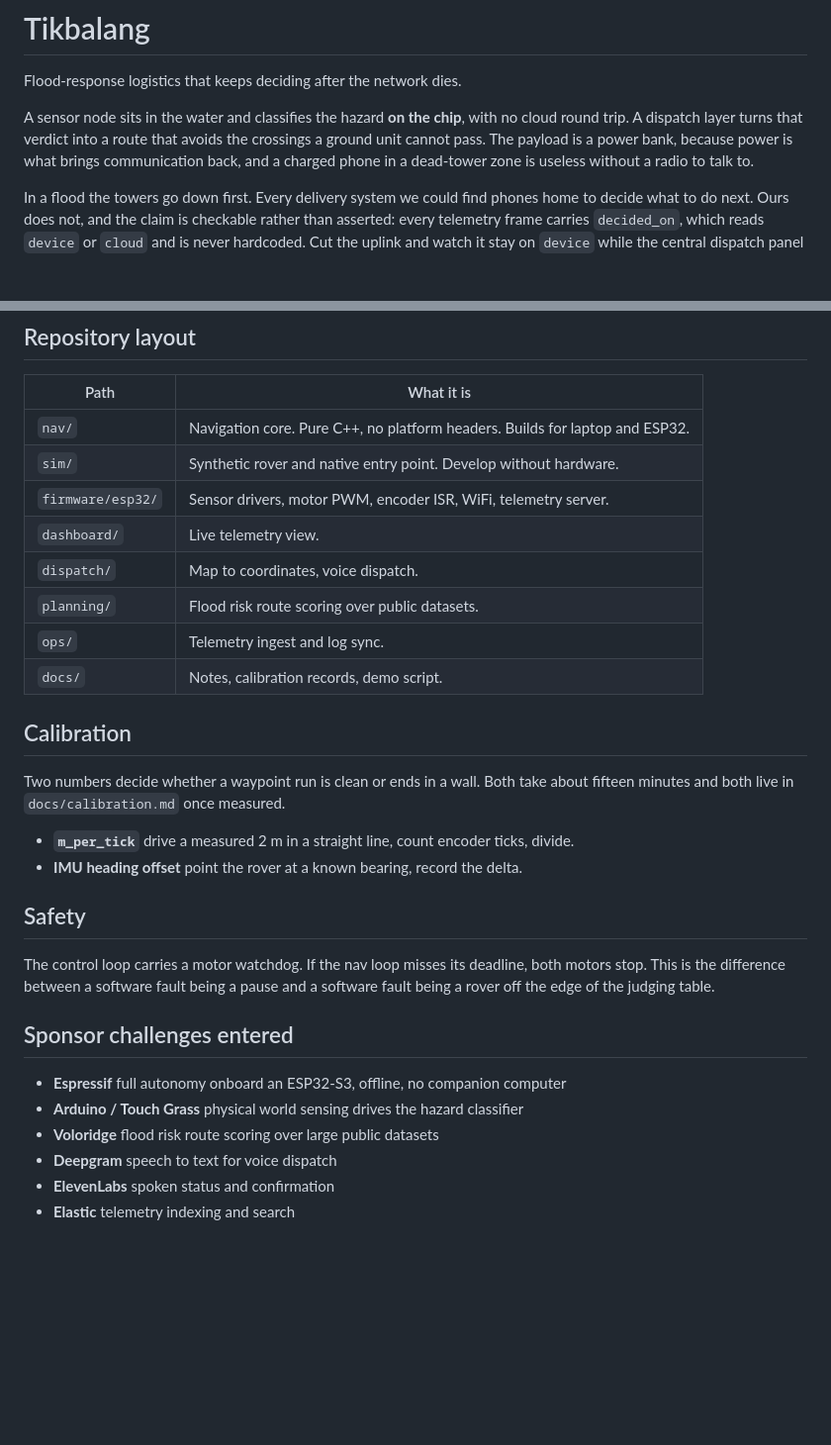
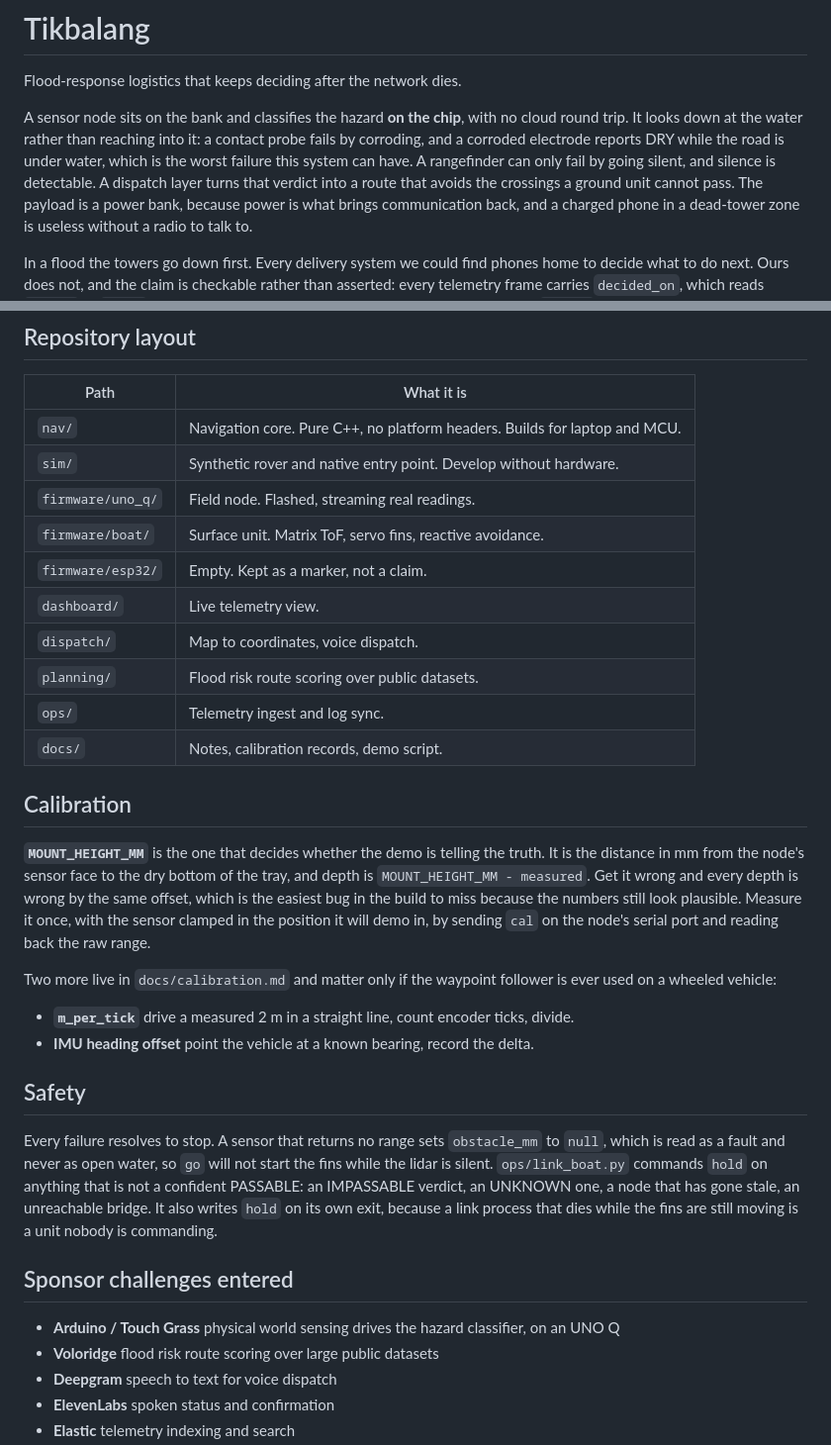
Before and after one commit to ArseniiChan/Tanod, a Markdown page: README.md, 2 parts joined by grey strips. Shown at 99% size. GitHub-like rendering; blank space fills up the shorter version.

Commit message:
Correct README to the hardware that exists

```diff
--- a/README.md
+++ b/README.md
@@ -2,8 +2,11 @@
 
 Flood-response logistics that keeps deciding after the network dies.
 
-A sensor node sits in the water and classifies the hazard **on the chip**, with no
-cloud round trip. A dispatch layer turns that verdict into a route that avoids the
+A sensor node sits on the bank and classifies the hazard **on the chip**, with no
+cloud round trip. It looks down at the water rather than reaching into it: a
+contact probe fails by corroding, and a corroded electrode reports DRY while the
+road is under water, which is the worst failure this system can have. A
+rangefinder can only fail by going silent, and silence is detectable. A dispatch layer turns that verdict into a route that avoids the
 crossings a ground unit cannot pass. The payload is a power bank, because power is
 what brings communication back, and a charged phone in a dead-tower zone is useless
 without a radio to talk to.
@@ -119,9 +130,11 @@ fixes stop an uncalibrated tick constant from compounding without bound.
 
 | Path | What it is |
 |---|---|
-| `nav/` | Navigation core. Pure C++, no platform headers. Builds for laptop and ESP32. |
+| `nav/` | Navigation core. Pure C++, no platform headers. Builds for laptop and MCU. |
 | `sim/` | Synthetic rover and native entry point. Develop without hardware. |
-| `firmware/esp32/` | Sensor drivers, motor PWM, encoder ISR, WiFi, telemetry server. |
+| `firmware/uno_q/` | Field node. Flashed, streaming real readings. |
+| `firmware/boat/` | Surface unit. Matrix ToF, servo fins, reactive avoidance. |
+| `firmware/esp32/` | Empty. Kept as a marker, not a claim. |
 | `dashboard/` | Live telemetry view. |
 | `dispatch/` | Map to coordinates, voice dispatch. |
 | `planning/` | Flood risk route scoring over public datasets. |
@@ -130,23 +143,34 @@ fixes stop an uncalibrated tick constant from compounding without bound.
 
 ## Calibration
 
-Two numbers decide whether a waypoint run is clean or ends in a wall. Both take
-about fifteen minutes and both live in `docs/calibration.md` once measured.
+**`MOUNT_HEIGHT_MM`** is the one that decides whether the demo is telling the
+truth. It is the distance in mm from the node's sensor face to the dry bottom of
+the tray, and depth is `MOUNT_HEIGHT_MM - measured`. Get it wrong and every depth
+is wrong by the same offset, which is the easiest bug in the build to miss
+because the numbers still look plausible. Measure it once, with the sensor
+clamped in the position it will demo in, by sending `cal` on the node's serial
+port and reading back the raw range.
+
+Two more live in `docs/calibration.md` and matter only if the waypoint follower
+is ever used on a wheeled vehicle:
 
 - **`m_per_tick`** drive a measured 2 m in a straight line, count encoder ticks,
   divide.
-- **IMU heading offset** point the rover at a known bearing, record the delta.
+- **IMU heading offset** point the vehicle at a known bearing, record the delta.
 
 ## Safety
 
-The control loop carries a motor watchdog. If the nav loop misses its deadline,
-both motors stop. This is the difference between a software fault being a pause
-and a software fault being a rover off the edge of the judging table.
+Every failure resolves to stop. A sensor that returns no range sets
+`obstacle_mm` to `null`, which is read as a fault and never as open water, so
+`go` will not start the fins while the lidar is silent. `ops/link_boat.py`
+commands `hold` on anything that is not a confident PASSABLE: an IMPASSABLE
+verdict, an UNKNOWN one, a node that has gone stale, an unreachable bridge. It
+also writes `hold` on its own exit, because a link process that dies while the
+fins are still moving is a unit nobody is commanding.
 
 ## Sponsor challenges entered
 
-- **Espressif** full autonomy onboard an ESP32-S3, offline, no companion computer
-- **Arduino / Touch Grass** physical world sensing drives the hazard classifier
+- **Arduino / Touch Grass** physical world sensing drives the hazard classifier, on an UNO Q
 - **Voloridge** flood risk route scoring over large public datasets
 - **Deepgram** speech to text for voice dispatch
 - **ElevenLabs** spoken status and confirmation
```
Also changed, not shown: other parts of README.md (+15 -7 lines).
